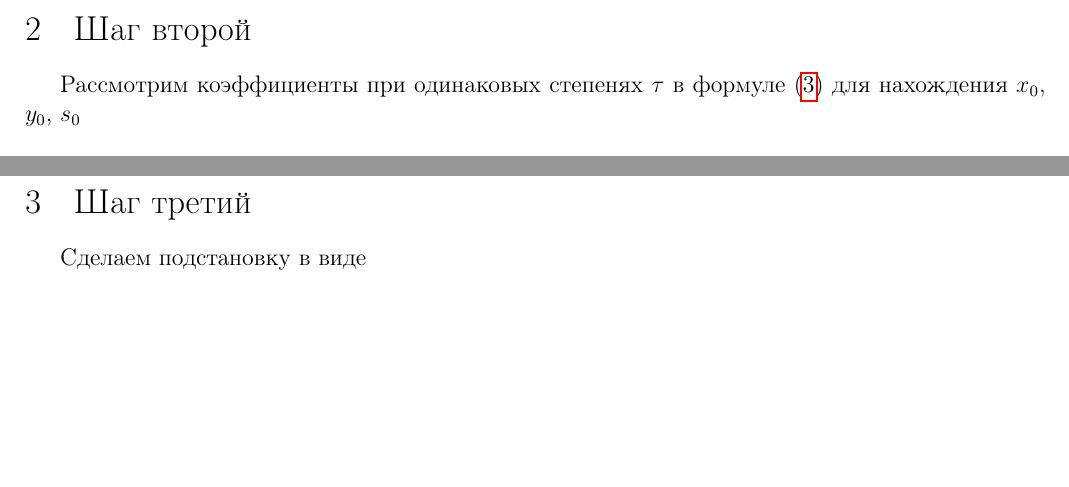
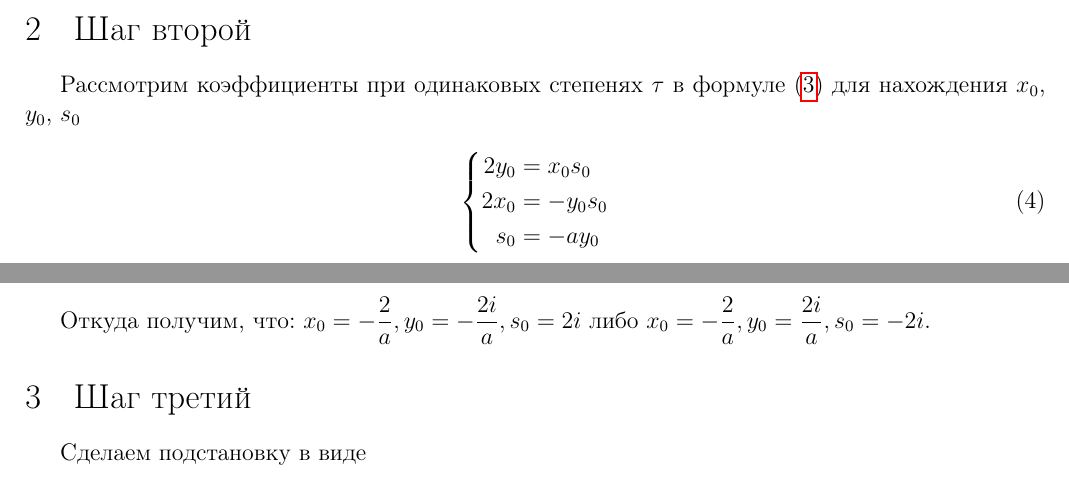
Before and after one commit to anashkevichp/math, a LaTeX document (math.tex, which reads step2.tex): two parts of pages 1 and 2 of 3, joined at a grey line, cut so that both start at the same text, the shorter picture padded with empty space. Compiled offline with pdfLaTeX.

Commit message:
part2 fixed

```diff
--- a/step2.tex
+++ b/step2.tex
@@ -1,3 +1,16 @@
 \section{Шаг второй}
 
 Рассмотрим коэффициенты при одинаковых степенях $ \tau $ в формуле (\ref{eq:step1_results}) для нахождения $ x_0 $, $ y_0 $, $ s_0 $
+
+\begin{equation}
+\label{eq:step2}
+	\left\{
+		\begin{aligned}
+			2y_0 &= x_0 s_0 \\
+            2x_0 &= -y_0 s_0 \\
+            s_0 &= -ay_0 \\
+		\end{aligned}
+	\right.
+\end{equation}
+
+Откуда получим, что: $ x_0 = - \dfrac{2}{a}, y_0 = -\dfrac{2i}{a}, s_0 = 2i $ либо $ x_0 = - \dfrac{2}{a}, y_0 = \dfrac{2i}{a}, s_0 = -2i $.
```
Also changed, not shown: math.tex (+0 -1 lines).
